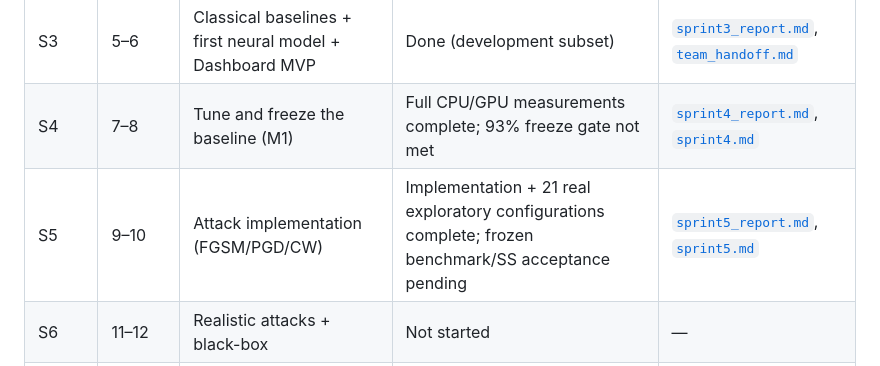
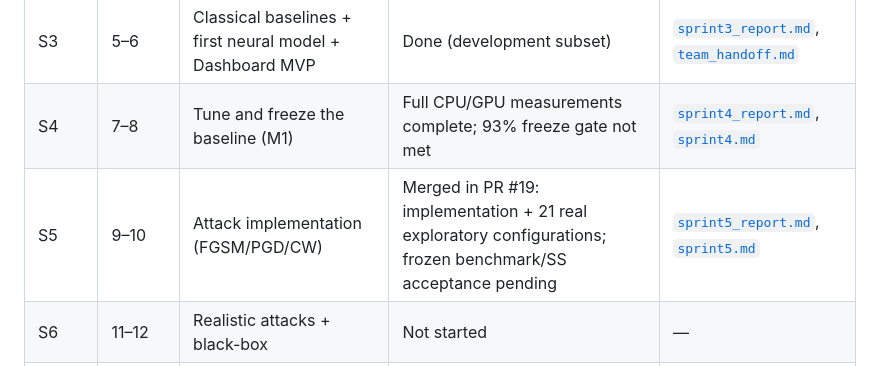
Before and after one commit to MatsoDev/Adversarial-Resilient, a Markdown page: docs/progress.md, the part around the change. GitHub-like rendering.

```diff
--- a/docs/progress.md
+++ b/docs/progress.md
@@ -27,7 +27,7 @@ short. Evidence of record stays in the sprint reports, PRs, and MLflow runs.
 | S2     | 3–4    | Data (EMBER v2, CICIDS2017, EDA, preprocessing) | Done (required); optional datasets skipped | [`sprint2_report.md`](sprint2_report.md), [`data/manifests/`](data/manifests/) |
 | S3     | 5–6    | Classical baselines + first neural model + Dashboard MVP | Done (development subset) | [`sprint3_report.md`](sprint3_report.md), [`team_handoff.md`](team_handoff.md) |
 | S4     | 7–8    | Tune and freeze the baseline (M1)       | Full CPU/GPU measurements complete; 93% freeze gate not met | [`sprint4_report.md`](sprint4_report.md), [`sprint4.md`](sprint4.md) |
-| S5     | 9–10   | Attack implementation (FGSM/PGD/CW)     | Implementation + 21 real exploratory configurations complete; frozen benchmark/SS acceptance pending | [`sprint5_report.md`](sprint5_report.md), [`sprint5.md`](sprint5.md) |
+| S5     | 9–10   | Attack implementation (FGSM/PGD/CW)     | Merged in PR #19: implementation + 21 real exploratory configurations; frozen benchmark/SS acceptance pending | [`sprint5_report.md`](sprint5_report.md), [`sprint5.md`](sprint5.md) |
 | S6     | 11–12  | Realistic attacks + black-box           | Not started | — |
 | S7     | 13–14  | Adversarial dataset + analysis          | Not started | — |
 | S8     | 15–16  | Phase 1 wrap-up and defense planning (M2) | Not started | — |
```
Also changed, not shown: docs/sprint5_report.md (+4 -2 lines), docs/team_handoff.md (+6 -6 lines).
